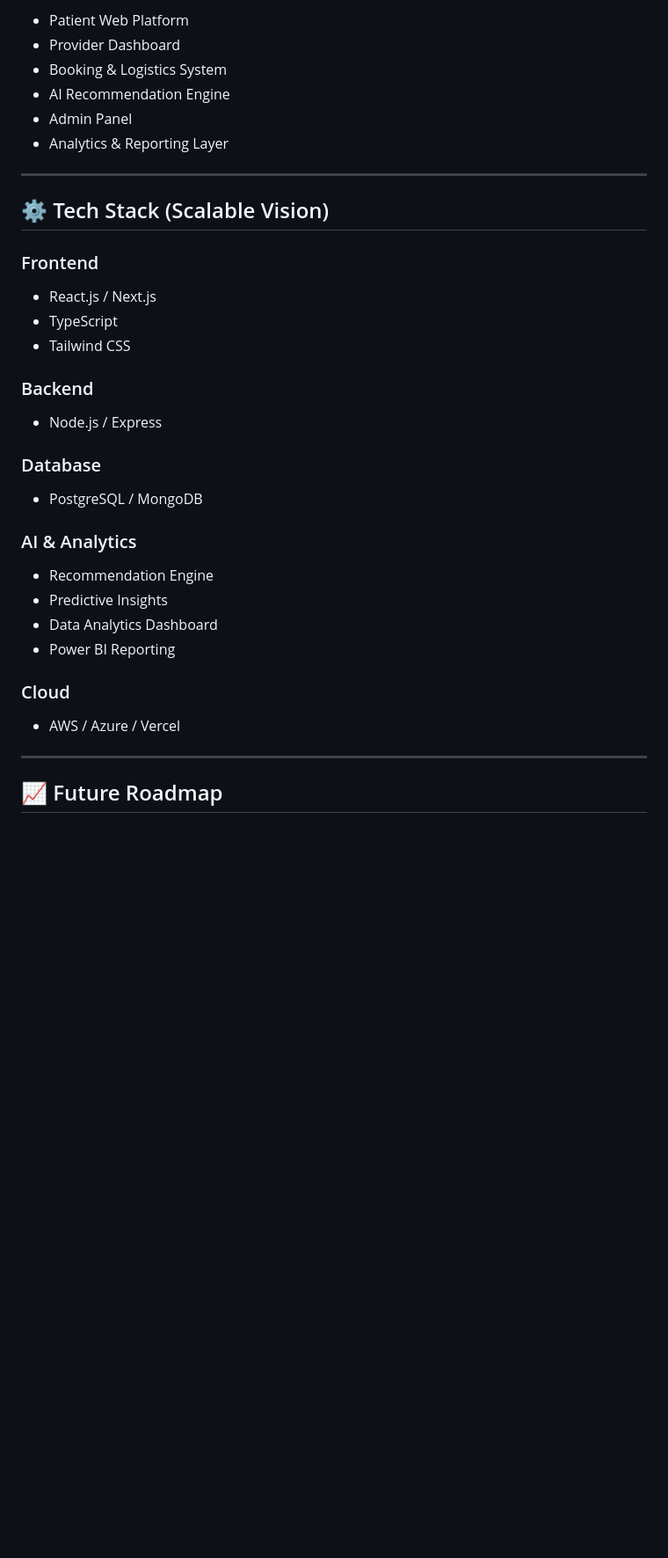
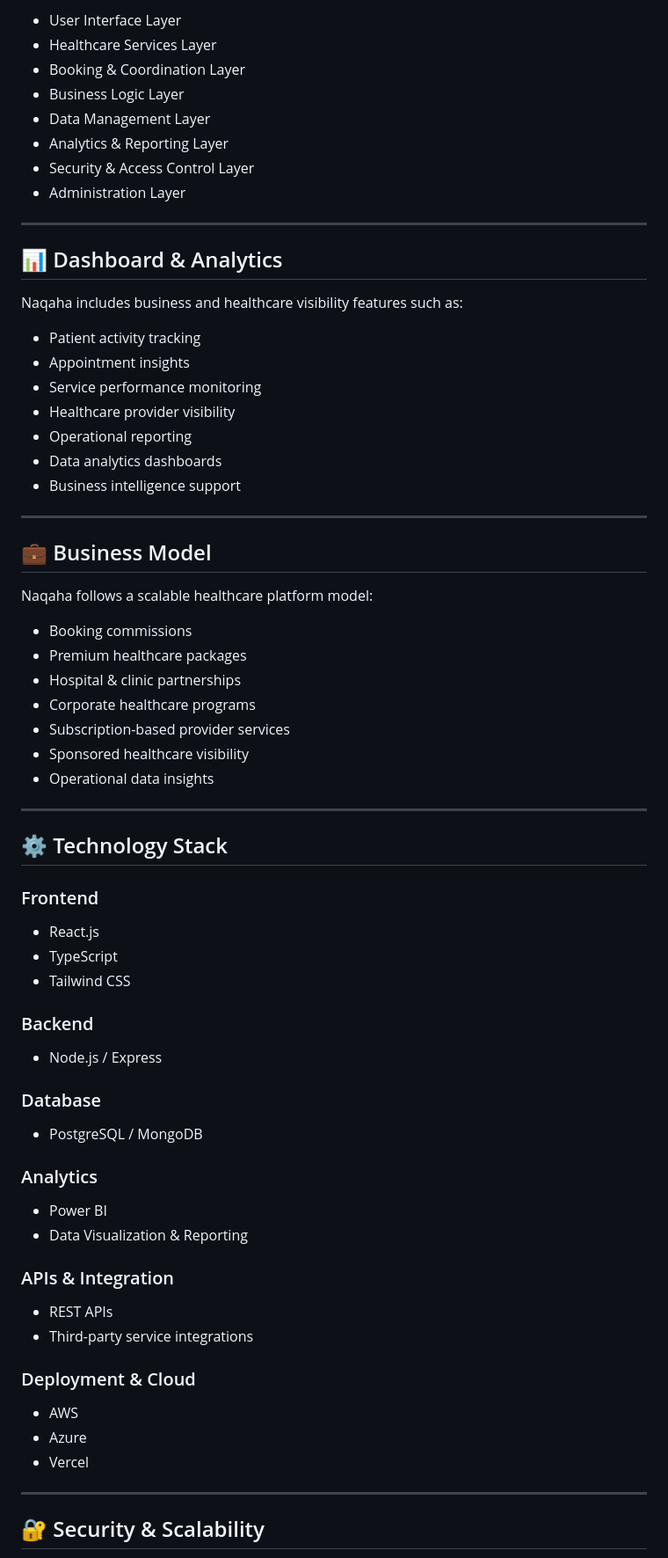
Before and after one commit to AishaIbrahum/naqaha, a Markdown page: README.md, the part around one of its changes. Shown at 88% size. Rendered like a GitHub page; blank space fills up the shorter version.

```diff
--- a/README.md
+++ b/README.md
@@ -134,17 +132,47 @@ The platform consists of:
 
-- Patient Web Platform
-- Provider Dashboard
-- Booking & Logistics System
-- AI Recommendation Engine
-- Admin Panel
+- User Interface Layer
+- Healthcare Services Layer
+- Booking & Coordination Layer
+- Business Logic Layer
+- Data Management Layer
 - Analytics & Reporting Layer
+- Security & Access Control Layer
+- Administration Layer
 
 ---
 
-## ⚙️ Tech Stack (Scalable Vision)
+## 📊 Dashboard & Analytics
+
+Naqaha includes business and healthcare visibility features such as:
+
+- Patient activity tracking
+- Appointment insights
+- Service performance monitoring
+- Healthcare provider visibility
+- Operational reporting
+- Data analytics dashboards
+- Business intelligence support
+
+---
+
+## 💼 Business Model
+
+Naqaha follows a scalable healthcare platform model:
+
+- Booking commissions
+- Premium healthcare packages
+- Hospital & clinic partnerships
+- Corporate healthcare programs
+- Subscription-based provider services
+- Sponsored healthcare visibility
+- Operational data insights
+
+---
+
+## ⚙️ Technology Stack
 
 ### Frontend
-- React.js / Next.js
+- React.js
 - TypeScript
 - Tailwind CSS
 
@@ -154,16 +182,20 @@ The platform consists of:
 ### Database
 - PostgreSQL / MongoDB
 
-### AI & Analytics
-- Recommendation Engine
-- Predictive Insights
-- Data Analytics Dashboard
-- Power BI Reporting
+### Analytics
+- Power BI
+- Data Visualization & Reporting
 
-### Cloud
-- AWS / Azure / Vercel
+### APIs & Integration
+- REST APIs
+- Third-party service integrations
+
+### Deployment & Cloud
+- AWS
+- Azure
+- Vercel
 
 ---
 
-## 📈 Future Roadmap
+## 🔐 Security & Scalability
 
```
Also changed, not shown: other parts of README.md (+95 -96 lines).
